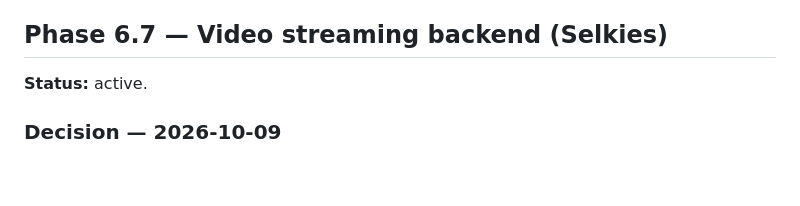
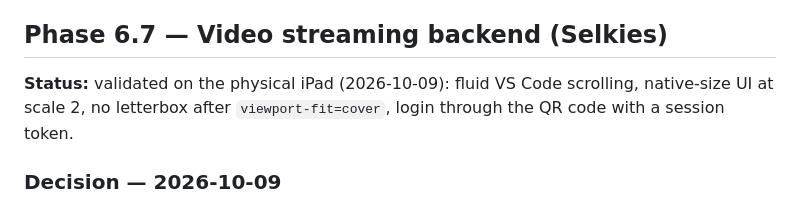
Before and after one commit to joaquinxtomas/ipad-linux-remote, a Markdown page: PLAN.md, the part around the change. Drawn GitHub-style; blank space fills up the shorter version.

Commit message:
Mark the Selkies backend as validated on the iPad
Co-Authored-By: Claude Opus 5.5 <noreply@anthropic.com>

```diff
--- a/PLAN.md
+++ b/PLAN.md
@@ -287,7 +287,9 @@ Avoid requiring manual terminal commands for normal usage.
 
 ## Phase 6.7 — Video streaming backend (Selkies)
 
-**Status:** active.
+**Status:** validated on the physical iPad (2026-10-09): fluid VS Code
+scrolling, native-size UI at scale 2, no letterbox after
+`viewport-fit=cover`, login through the QR code with a session token.
 
 ### Decision — 2026-10-09
 
```
Also changed, not shown: CLAUDE.md (+5 -5 lines).
